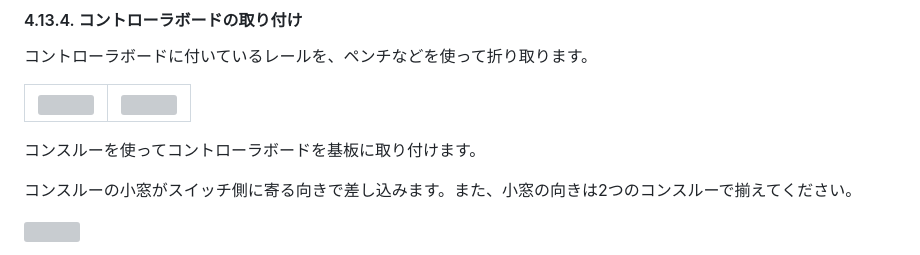
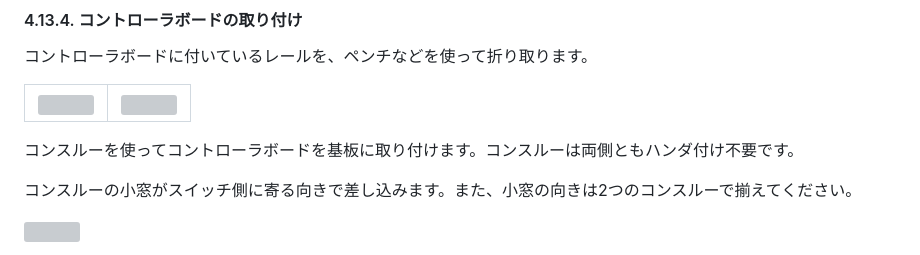
Before and after one commit to sekigon-gonnoc/auto-kdk, a Markdown page: README.md, the part around the change. GitHub-like rendering; grey boxes are pictures that could not be loaded.

```diff
--- a/README.md
+++ b/README.md
@@ -408,7 +408,7 @@ Auto-KDKが出力したzipファイルを展開し、中身をGitHubにプッシ
 |-|-|
 
 
-コンスルーを使ってコントローラボードを基板に取り付けます。
+コンスルーを使ってコントローラボードを基板に取り付けます。コンスルーは両側ともハンダ付け不要です。
 
 コンスルーの小窓がスイッチ側に寄る向きで差し込みます。また、小窓の向きは2つのコンスルーで揃えてください。
 
```
